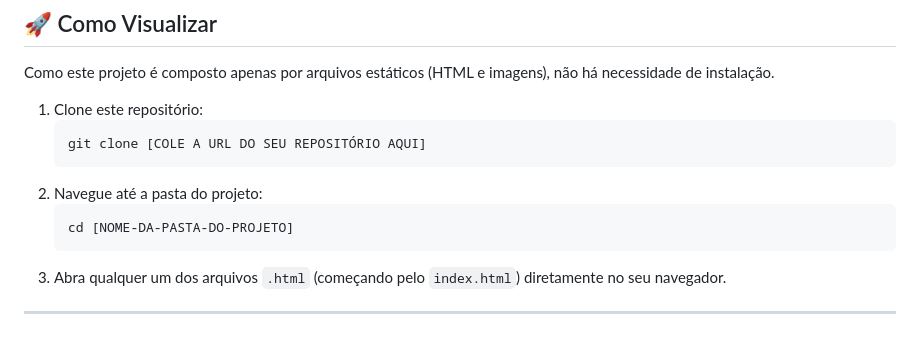
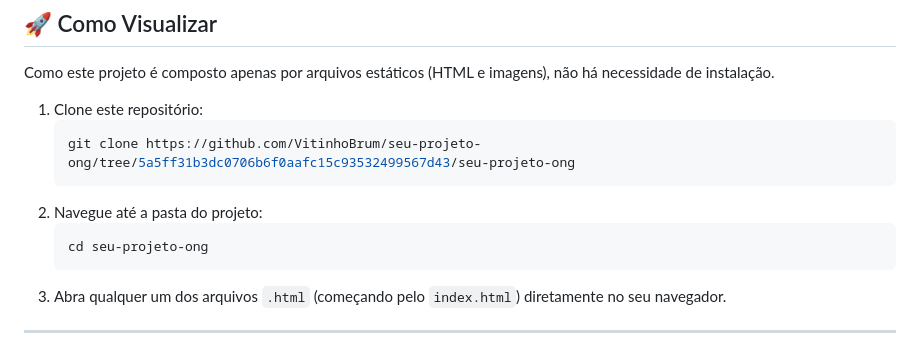
Before and after one commit to VitinhoBrum/seu-projeto-ong, a Markdown page: README.md, the part around the change. Drawn GitHub-style.

Commit message:
Update clone and directory navigation instructions

````diff
--- a/README.md
+++ b/README.md
@@ -58,11 +58,11 @@ Como este projeto é composto apenas por arquivos estáticos (HTML e imagens), n
 
 1.  Clone este repositório:
     ```bash
-    git clone [COLE A URL DO SEU REPOSITÓRIO AQUI]
+    git clone https://github.com/VitinhoBrum/seu-projeto-ong/tree/5a5ff31b3dc0706b6f0aafc15c93532499567d43/seu-projeto-ong
     ```
 2.  Navegue até a pasta do projeto:
     ```bash
-    cd [NOME-DA-PASTA-DO-PROJETO]
+    cd seu-projeto-ong
     ```
 3.  Abra qualquer um dos arquivos `.html` (começando pelo `index.html`) diretamente no seu navegador.
 
````
